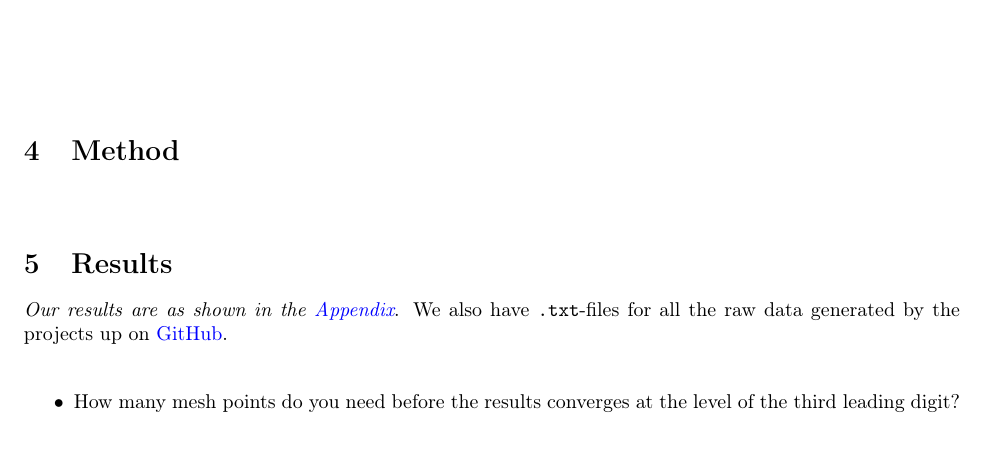
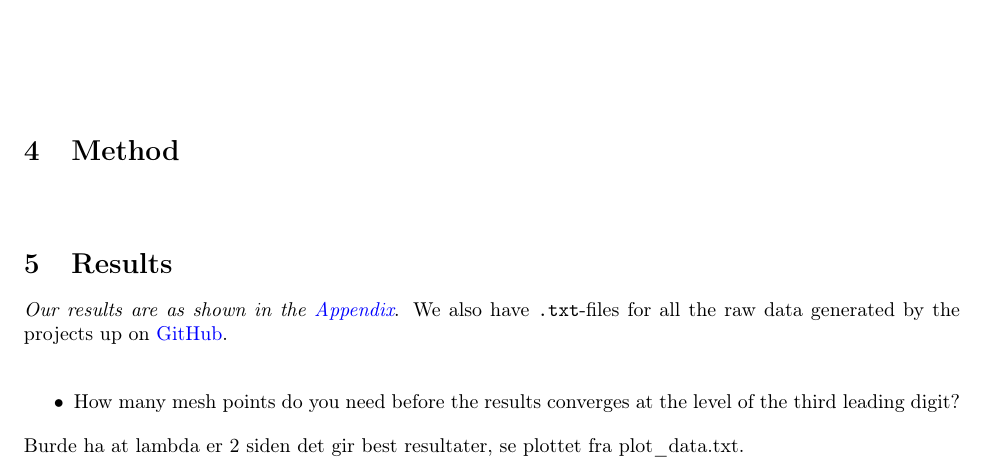
Before and after one commit to Erikbgram/Fys3150, a LaTeX document (Project 3/project3_uke40.tex): part of page 3 of 4, cut so that both start at the same text. Compiled offline with pdfLaTeX.

Commit message:
mindre endringer til latex-filen

```diff
--- a/Project 3/project3_uke40.tex
+++ b/Project 3/project3_uke40.tex
@@ -212,6 +212,8 @@ All programs are found at our \href{https://github.com/Erikbgram/Fys3150}{GitHub
 
 \end{itemize}
 
+  Burde ha at lambda er 2 siden det gir best resultater, se plottet fra plot\_data.txt.
+
 
 \iffalse
 
```
Also changed, not shown: Project 3/project3_uke40.pdf.
